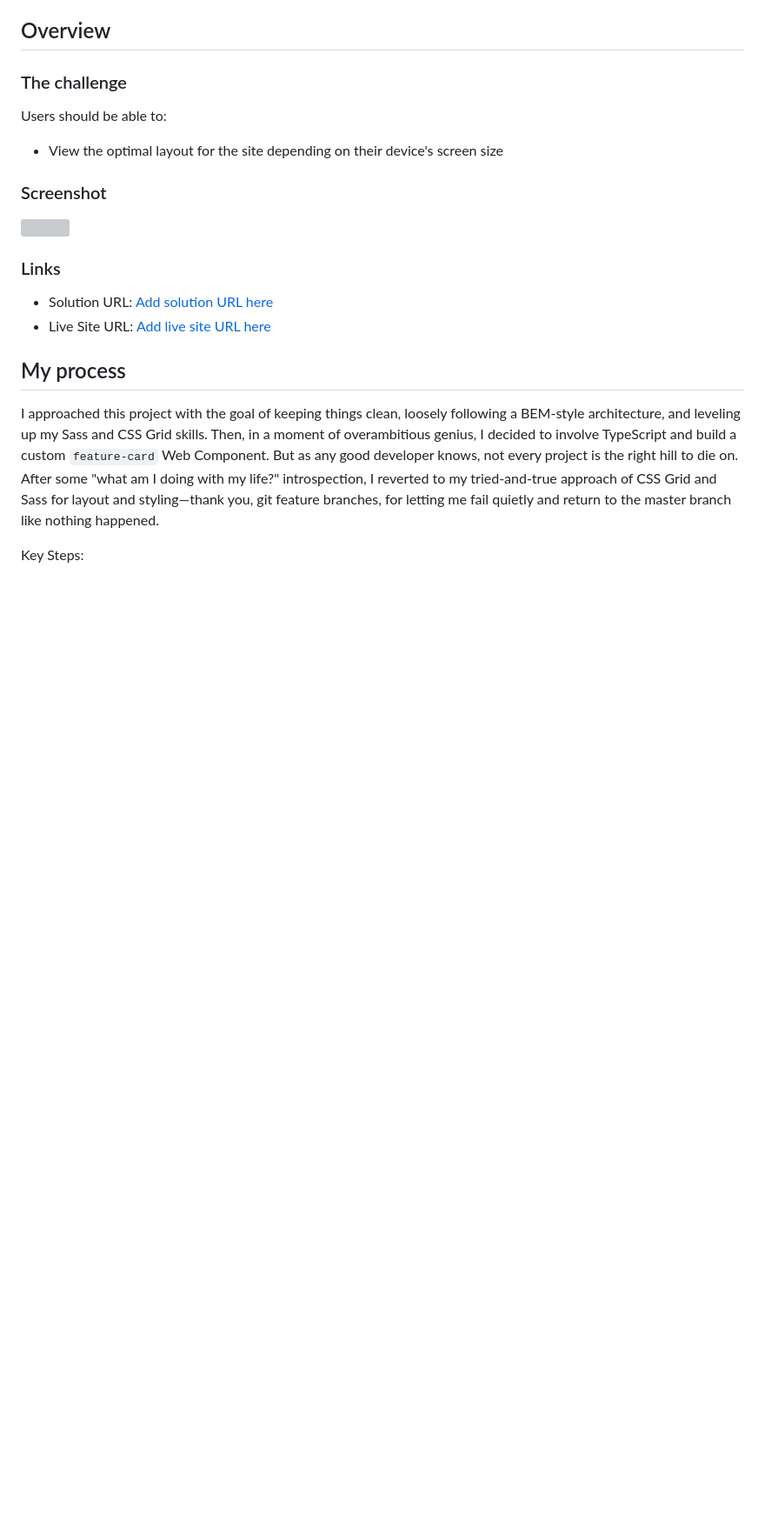
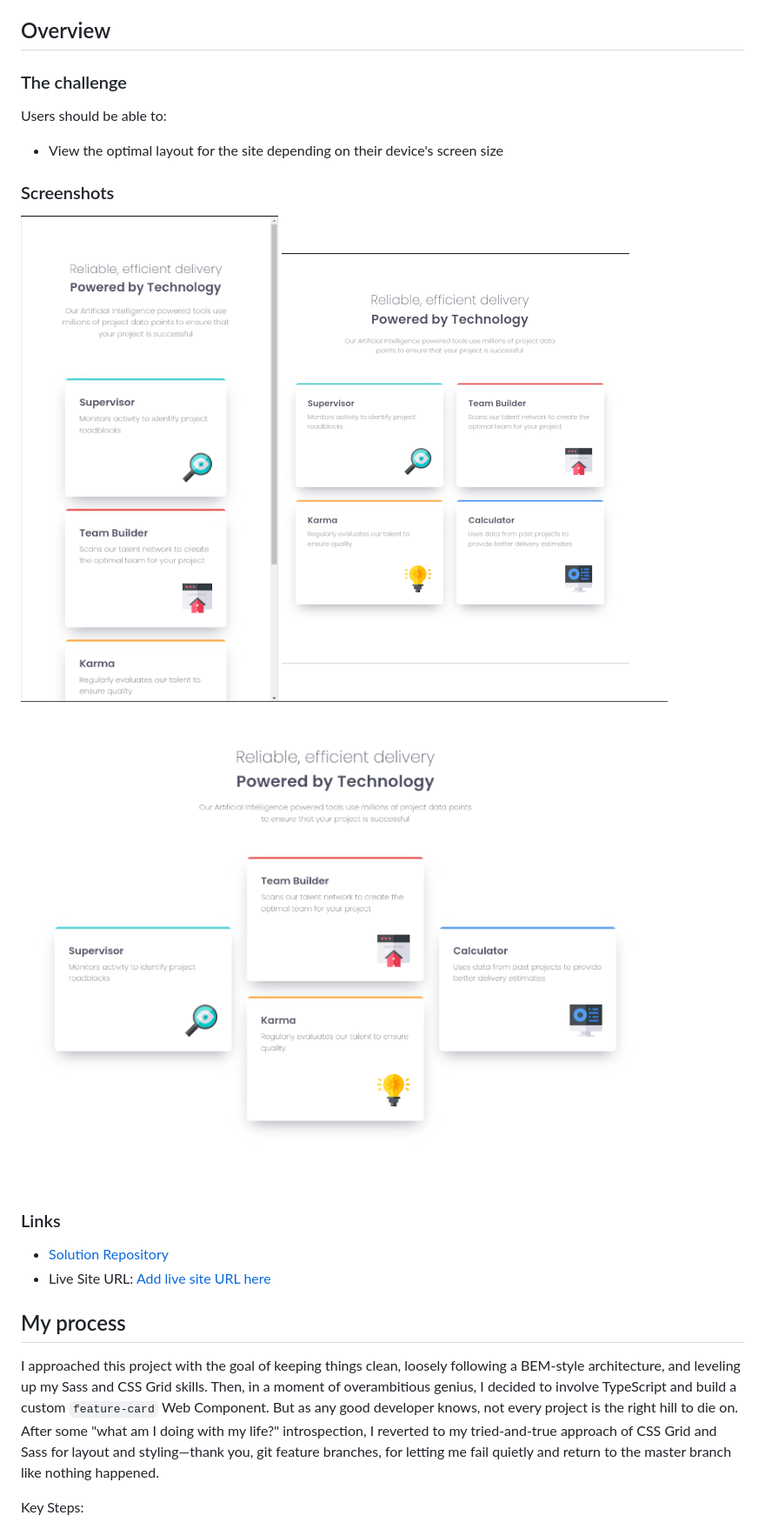
Before and after one commit to j-sherrick/four-card-feature, a Markdown page: README.md, the part around the change printed below. Shown: that part at 87% size. GitHub-like rendering; blank space fills up the shorter version; grey boxes are pictures that could not be loaded.

```diff
--- a/README.md
+++ b/README.md
@@ -23,14 +23,16 @@ Users should be able to:
 
 - View the optimal layout for the site depending on their device's screen size
 
-### Screenshot
+### Screenshots
 
-![](./screenshot.jpg)
+![screenshot of cards on small screen](src/images/screenshots/sm-screenshot.png)
+![screenshot of cards on medium screen](src/images/screenshots/md-screenshot.png)
+![screenshot of cards on large screen](src/images/screenshots/lg-screenshot.png)
 
 
 ### Links
 
-- Solution URL: [Add solution URL here](https://your-solution-url.com)
+- [Solution Repository](https://github.com/j-sherrick/four-card-feature)
 - Live Site URL: [Add live site URL here](https://your-live-site-url.com)
 
 ## My process
```
Also changed, not shown: other parts of README.md (+9 -12 lines).
